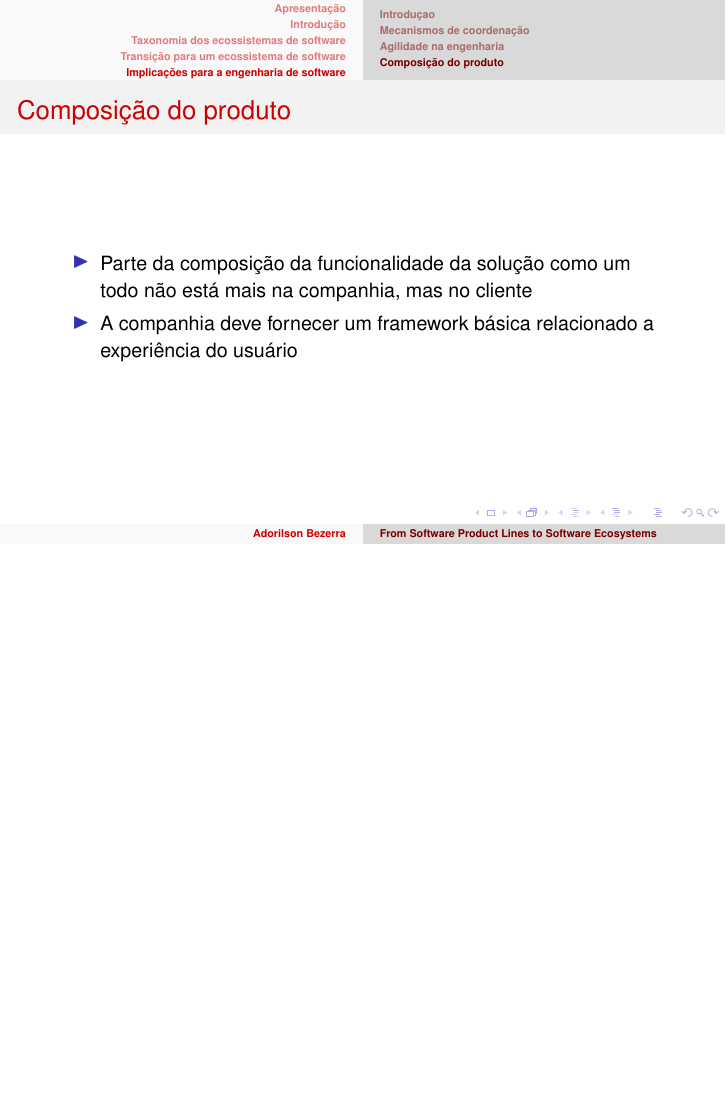
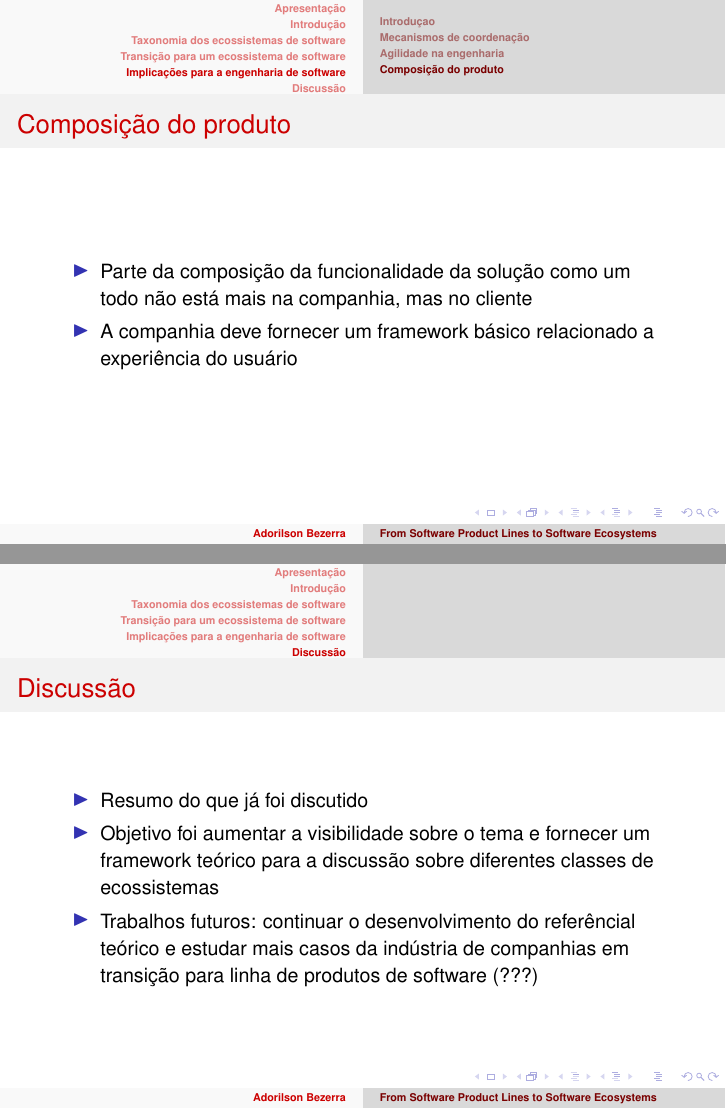
Before and after one commit to adorilson/lps-stuff, LaTeX slides (FromSLPtoSwEcosystems/apresentacao.tex): page 29 of 29 before the commit and pages 29 and 30 of 30 after it, the two joined at a grey line, the shorter picture padded with empty space. Compiled offline with pdfLaTeX; the source files are stored in an older character set and shown here as Unicode.

Commit message:
adicionado secao 5 - discussao

```diff
--- a/FromSLPtoSwEcosystems/apresentacao.tex
+++ b/FromSLPtoSwEcosystems/apresentacao.tex
@@ -404,10 +404,22 @@
         \begin{itemize}
             \item Parte da composição da funcionalidade da solução como um todo
             não está mais na companhia, mas no cliente
-            \item A companhia deve fornecer um framework básica relacionado a
+            \item A companhia deve fornecer um framework básico relacionado a
             experiência do usuário
         \end{itemize}
     }
 
 \section{Discussão}
+    \frame
+    {
+        \frametitle{Discussão}
+        \begin{itemize}
+            \item Resumo do que já foi discutido
+            \item Objetivo foi aumentar a visibilidade sobre o tema e fornecer um
+            framework teórico para a discussão sobre diferentes classes de ecossistemas
+            \item Trabalhos futuros: continuar o desenvolvimento do referêncial teórico e
+            estudar mais casos da indústria de companhias em transição para linha
+            de produtos de software (???)
+        \end{itemize}
+    }
 \end{document}
```
